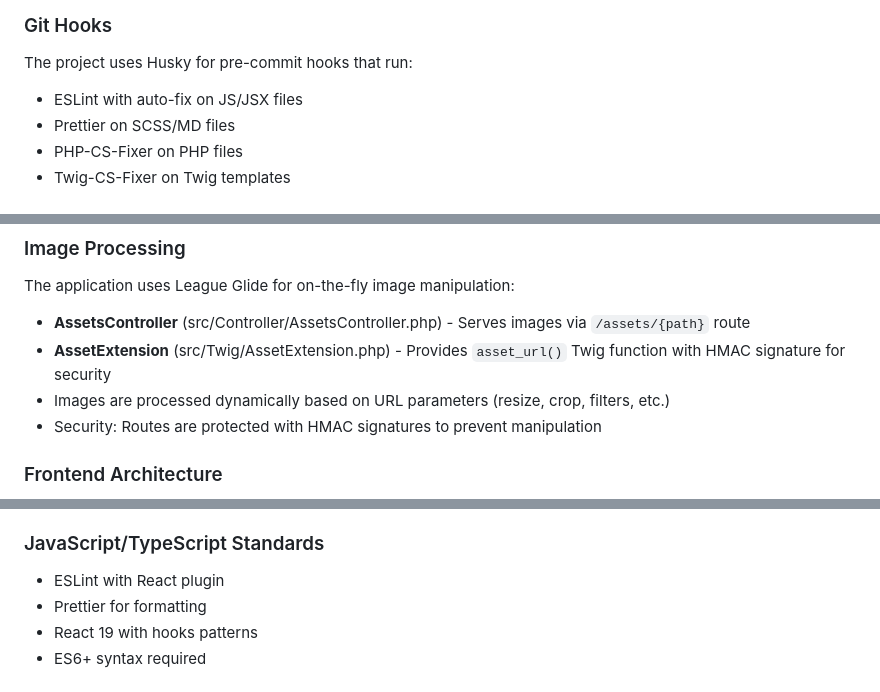
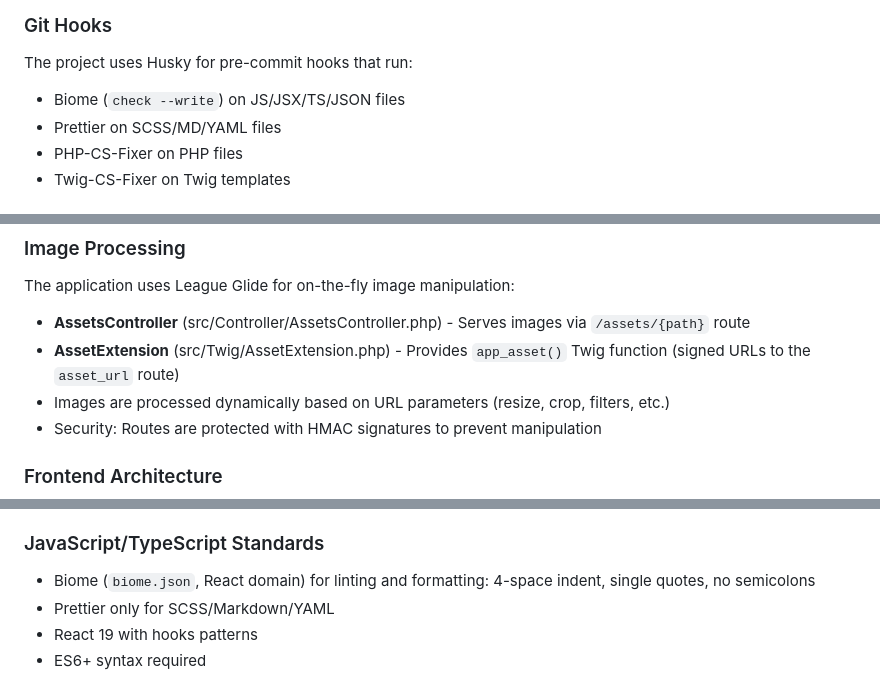
Before and after one commit to silarhi/symfony-docker-ci, a Markdown page: CLAUDE.md, 3 parts joined by grey strips. Rendered like a GitHub page.

```diff
--- a/CLAUDE.md
+++ b/CLAUDE.md
@@ -87,8 +90,8 @@ docker build \
 
 The project uses Husky for pre-commit hooks that run:
 
-- ESLint with auto-fix on JS/JSX files
-- Prettier on SCSS/MD files
+- Biome (`check --write`) on JS/JSX/TS/JSON files
+- Prettier on SCSS/MD/YAML files
 - PHP-CS-Fixer on PHP files
 - Twig-CS-Fixer on Twig templates
 
@@ -120,7 +123,7 @@ The application implements a custom 2FA system using multiple authenticators:
 The application uses League Glide for on-the-fly image manipulation:
 
 - **AssetsController** (src/Controller/AssetsController.php) - Serves images via `/assets/{path}` route
-- **AssetExtension** (src/Twig/AssetExtension.php) - Provides `asset_url()` Twig function with HMAC signature for security
+- **AssetExtension** (src/Twig/AssetExtension.php) - Provides `app_asset()` Twig function (signed URLs to the `asset_url` route)
 - Images are processed dynamically based on URL parameters (resize, crop, filters, etc.)
 - Security: Routes are protected with HMAC signatures to prevent manipulation
 
@@ -176,8 +180,8 @@ Notable rules from `.php-cs-fixer.dist.php`:
 
 ### JavaScript/TypeScript Standards
 
-- ESLint with React plugin
-- Prettier for formatting
+- Biome (`biome.json`, React domain) for linting and formatting: 4-space indent, single quotes, no semicolons
+- Prettier only for SCSS/Markdown/YAML
 - React 19 with hooks patterns
 - ES6+ syntax required
 
```
Also changed, not shown: other parts of CLAUDE.md (+35 -24 lines).
